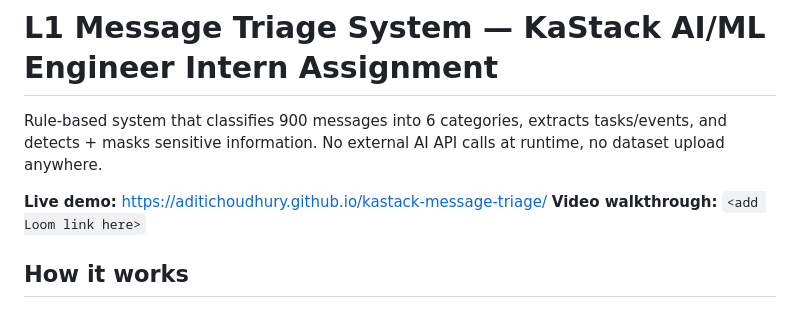
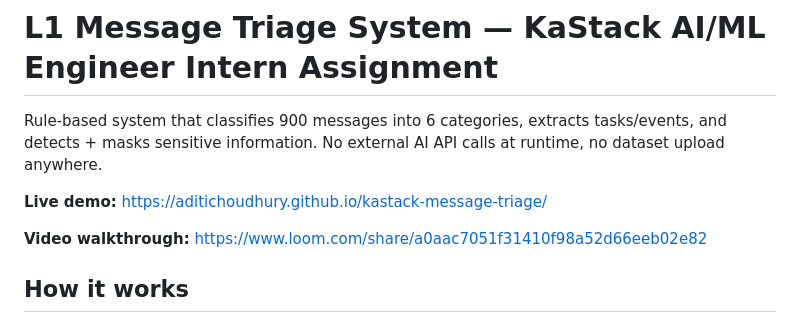
Before and after one commit to aditichoudhury/kastack-message-triage, a Markdown page: README.md, the part around the change. Drawn GitHub-style.

```diff
--- a/README.md
+++ b/README.md
@@ -3,7 +3,8 @@
 Rule-based system that classifies 900 messages into 6 categories, extracts tasks/events, and detects + masks sensitive information. No external AI API calls at runtime, no dataset upload anywhere.
 
 **Live demo:** https://aditichoudhury.github.io/kastack-message-triage/
-**Video walkthrough:** `<add Loom link here>`
+
+**Video walkthrough:** https://www.loom.com/share/a0aac7051f31410f98a52d66eeb02e82
 
 ## How it works
 
```
